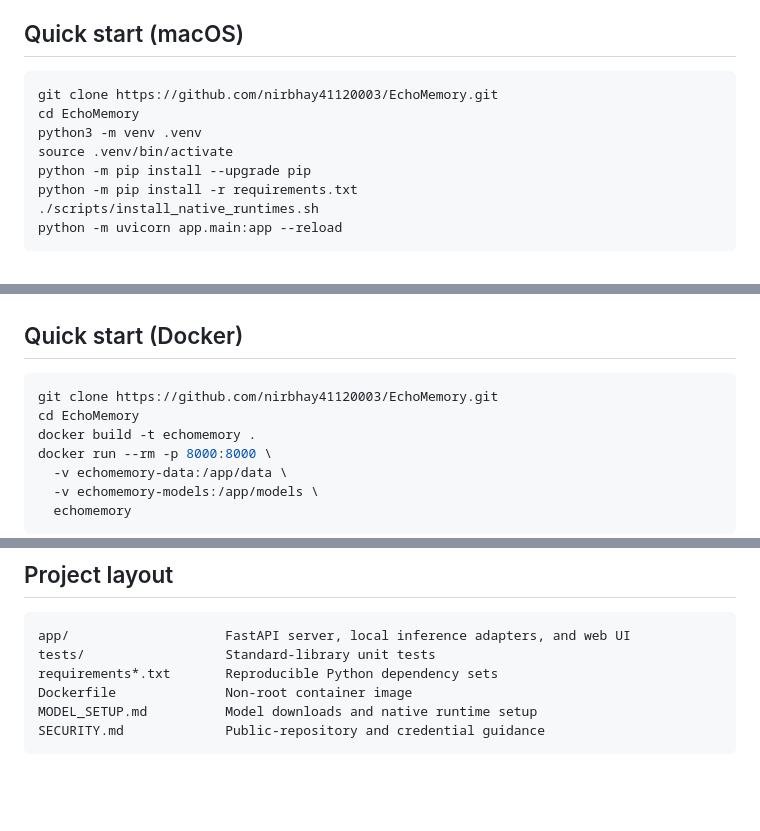
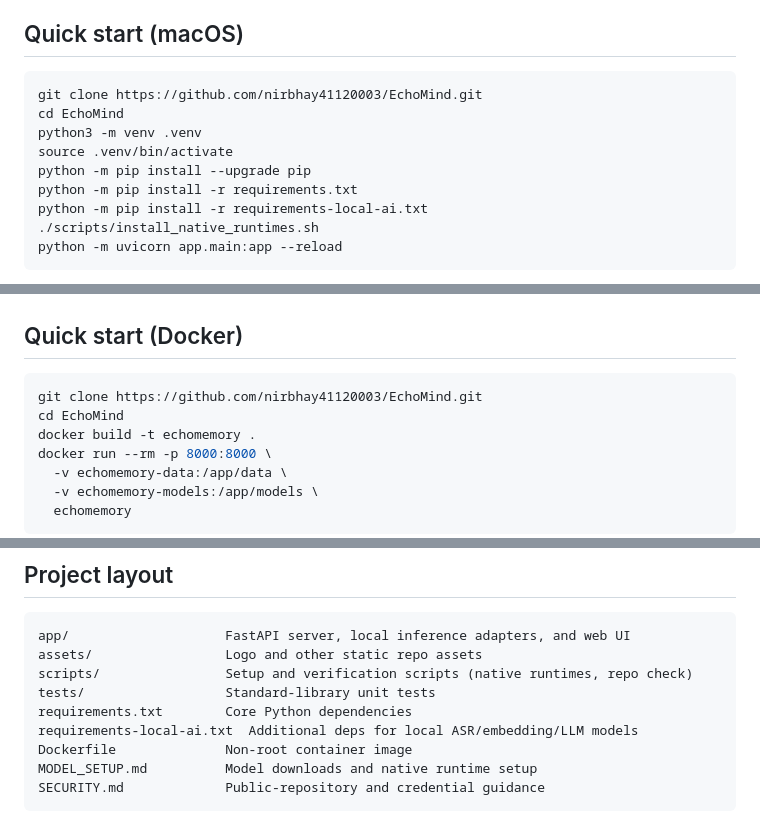
Before and after one commit to Gazeltarig101/EchoMind, a Markdown page: README.md, 3 parts joined by grey strips. GitHub-like rendering; blank space fills up the shorter version.

````diff
--- a/README.md
+++ b/README.md
@@ -123,12 +123,13 @@ flowchart LR
 ## Quick start (macOS)
 
 ```bash
-git clone https://github.com/nirbhay41120003/EchoMemory.git
-cd EchoMemory
+git clone https://github.com/nirbhay41120003/EchoMind.git
+cd EchoMind
 python3 -m venv .venv
 source .venv/bin/activate
 python -m pip install --upgrade pip
 python -m pip install -r requirements.txt
+python -m pip install -r requirements-local-ai.txt
 ./scripts/install_native_runtimes.sh
 python -m uvicorn app.main:app --reload
 ```
@@ -148,8 +149,8 @@ gitignored — your data never gets committed.
 ## Quick start (Docker)
 
 ```bash
-git clone https://github.com/nirbhay41120003/EchoMemory.git
-cd EchoMemory
+git clone https://github.com/nirbhay41120003/EchoMind.git
+cd EchoMind
 docker build -t echomemory .
 docker run --rm -p 8000:8000 \
   -v echomemory-data:/app/data \
@@ -201,8 +202,11 @@ publishing changes.
 
 ```text
 app/                    FastAPI server, local inference adapters, and web UI
+assets/                 Logo and other static repo assets
+scripts/                Setup and verification scripts (native runtimes, repo check)
 tests/                  Standard-library unit tests
-requirements*.txt       Reproducible Python dependency sets
+requirements.txt        Core Python dependencies
+requirements-local-ai.txt  Additional deps for local ASR/embedding/LLM models
 Dockerfile              Non-root container image
 MODEL_SETUP.md          Model downloads and native runtime setup
 SECURITY.md             Public-repository and credential guidance
````
Also changed, not shown: other parts of README.md (+5 -5 lines).
